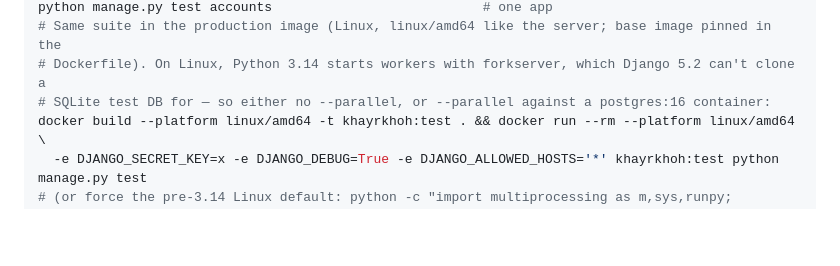
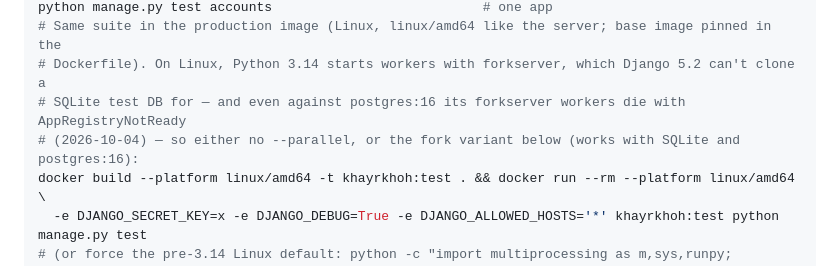
Before and after one commit to YusufDavlatyorov/volunteers, a Markdown page: CLAUDE.md, the part around the change. GitHub-like rendering; blank space fills up the shorter version.

```diff
--- a/CLAUDE.md
+++ b/CLAUDE.md
@@ -42,7 +42,8 @@ python manage.py test myapp.tests.MatchingAlgorithmTests.test_closer_volunteer_r
 python manage.py test accounts                           # one app
 # Same suite in the production image (Linux, linux/amd64 like the server; base image pinned in the
 # Dockerfile). On Linux, Python 3.14 starts workers with forkserver, which Django 5.2 can't clone a
-# SQLite test DB for — so either no --parallel, or --parallel against a postgres:16 container:
+# SQLite test DB for — and even against postgres:16 its forkserver workers die with AppRegistryNotReady
+# (2026-10-04) — so either no --parallel, or the fork variant below (works with SQLite and postgres:16):
 docker build --platform linux/amd64 -t khayrkhoh:test . && docker run --rm --platform linux/amd64 \
   -e DJANGO_SECRET_KEY=x -e DJANGO_DEBUG=True -e DJANGO_ALLOWED_HOSTS='*' khayrkhoh:test python manage.py test
 # (or force the pre-3.14 Linux default: python -c "import multiprocessing as m,sys,runpy; m.set_start_method('fork');
```
Also changed, not shown: FEATURES_PROGRESS.md (+6 -0 lines).
